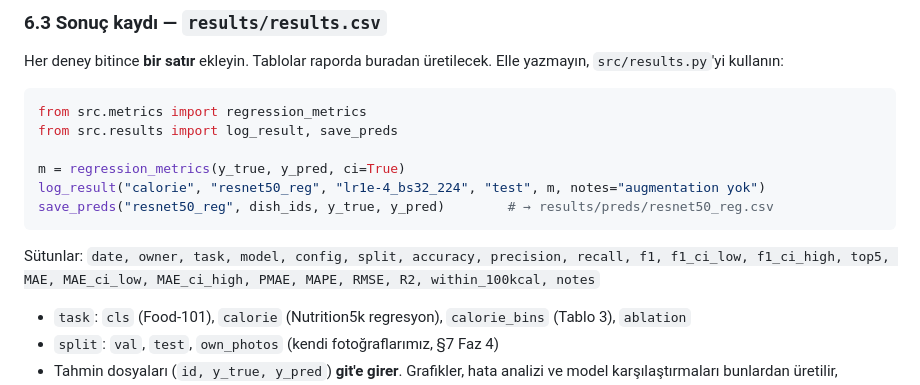
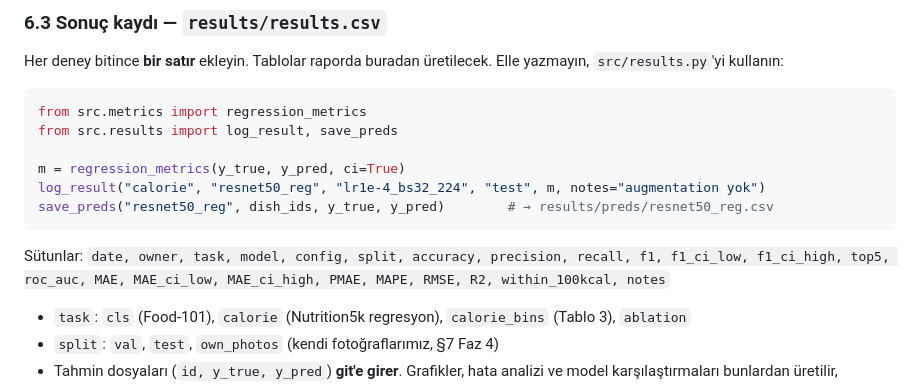
Before and after one commit to traldo44/kalori-tahmini, a Markdown page: README.md, the part around the change. Drawn GitHub-style.

Commit message:
README §6.3: roc_auc sütunu

````diff
--- a/README.md
+++ b/README.md
@@ -490,7 +490,7 @@ log_result("calorie", "resnet50_reg", "lr1e-4_bs32_224", "test", m, notes="augme
 save_preds("resnet50_reg", dish_ids, y_true, y_pred)        # → results/preds/resnet50_reg.csv
 ```
 
-Sütunlar: `date, owner, task, model, config, split, accuracy, precision, recall, f1, f1_ci_low, f1_ci_high, top5, MAE, MAE_ci_low, MAE_ci_high, PMAE, MAPE, RMSE, R2, within_100kcal, notes`
+Sütunlar: `date, owner, task, model, config, split, accuracy, precision, recall, f1, f1_ci_low, f1_ci_high, top5, roc_auc, MAE, MAE_ci_low, MAE_ci_high, PMAE, MAPE, RMSE, R2, within_100kcal, notes`
 
 - `task`: `cls` (Food-101), `calorie` (Nutrition5k regresyon), `calorie_bins` (Tablo 3), `ablation`
 - `split`: `val`, `test`, `own_photos` (kendi fotoğraflarımız, §7 Faz 4)
````
